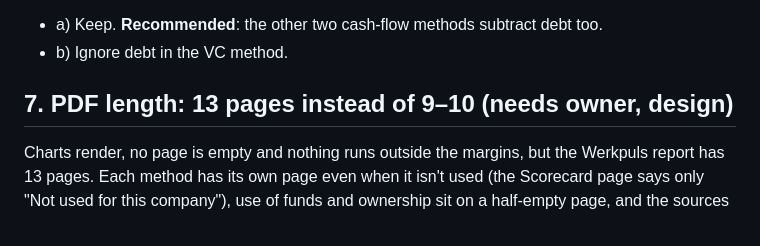
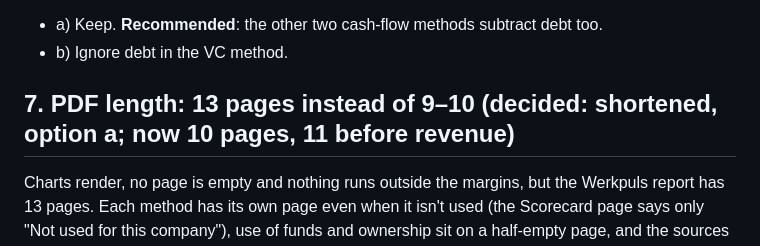
Before and after one commit to snezhanatuneska-maker/valuation-model, a Markdown page: QUESTIONS.md, the part around the change. Drawn GitHub-style.

```diff
--- a/QUESTIONS.md
+++ b/QUESTIONS.md
@@ -73,7 +73,7 @@ workbook didn't. With no debt and a 55% return, the app gives exactly your post-
 - a) Keep. **Recommended**: the other two cash-flow methods subtract debt too.
 - b) Ignore debt in the VC method.
 
-## 7. PDF length: 13 pages instead of 9–10 (needs owner, design)
+## 7. PDF length: 13 pages instead of 9–10 (decided: shortened, option a; now 10 pages, 11 before revenue)
 
 Charts render, no page is empty and nothing runs outside the margins, but the Werkpuls report has 13 pages. Each
 method has its own page even when it isn't used (the Scorecard page says only "Not used for this company"), use
```
Also changed, not shown: CHECKLIST.md (+6 -3 lines), README.md (+3 -2 lines).
